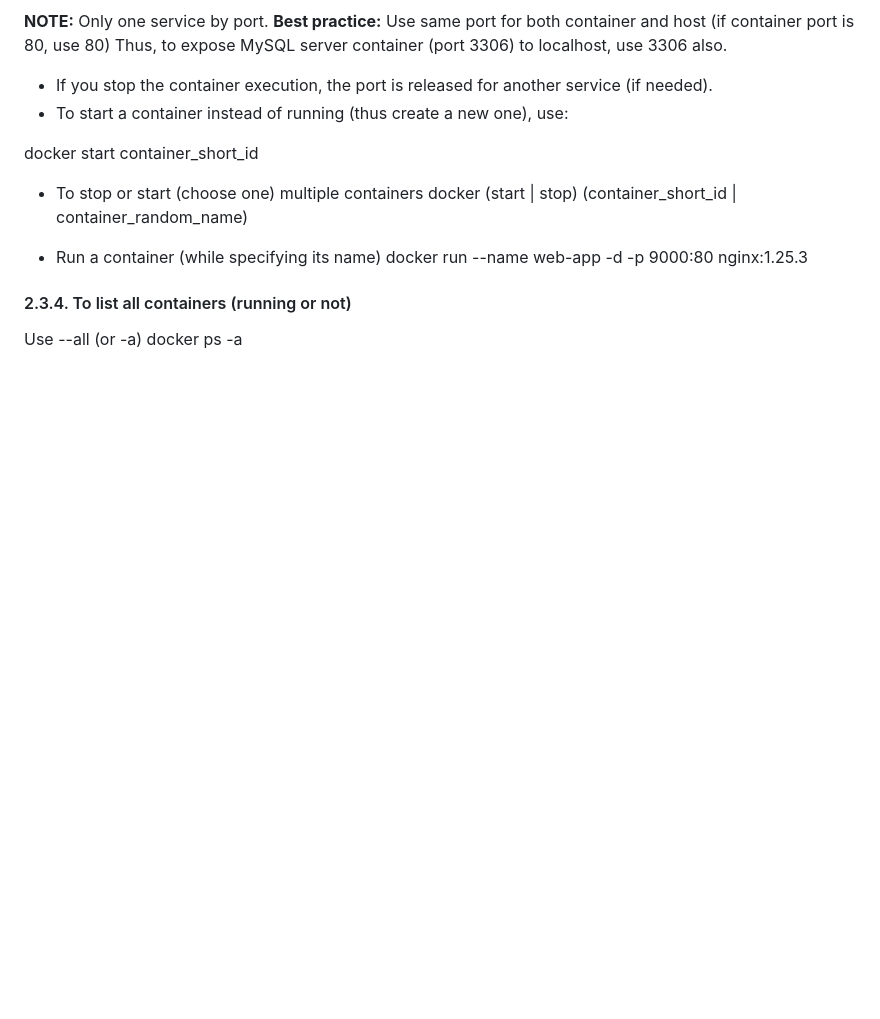
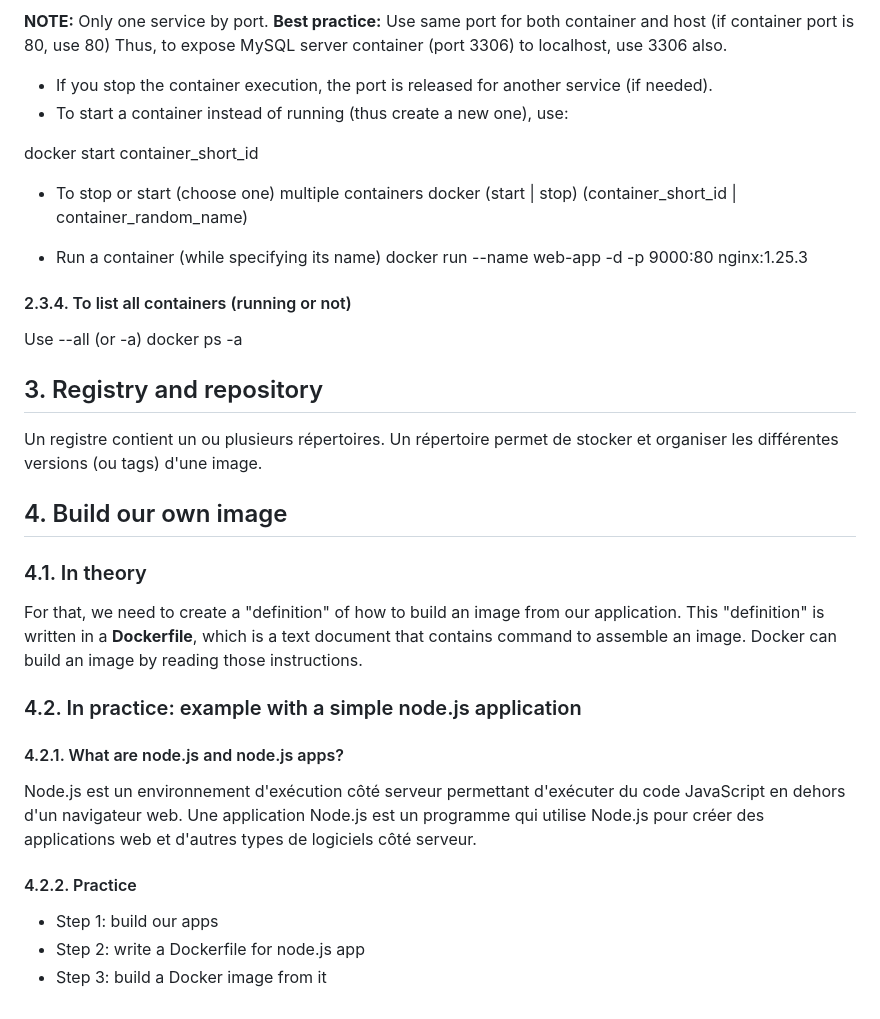
Before and after one commit to avadombi/Docker, a Markdown page: readme.md, the part around the change. GitHub-like rendering; blank space fills up the shorter version.

```diff
--- a/readme.md
+++ b/readme.md
@@ -224,3 +224,25 @@ docker run --name web-app -d -p 9000:80 nginx:1.25.3
 
 Use --all (or -a)
 docker ps -a
+
+## 3. Registry and repository
+
+Un registre contient un ou plusieurs répertoires. Un répertoire permet de stocker et organiser les différentes versions (ou tags) d'une image.
+
+## 4. Build our own image
+
+### 4.1. In theory
+
+For that, we need to create a "definition" of how to build an image from our application. This "definition" is written in a **Dockerfile**, which is a text document that contains command to assemble an image. Docker can build an image by reading those instructions.
+
+### 4.2. In practice: example with a simple node.js application
+
+#### 4.2.1. What are node.js and node.js apps?
+
+Node.js est un environnement d'exécution côté serveur permettant d'exécuter du code JavaScript en dehors d'un navigateur web. Une application Node.js est un programme qui utilise Node.js pour créer des applications web et d'autres types de logiciels côté serveur.
+
+#### 4.2.2. Practice
+
+* Step 1: build our apps
+* Step 2: write a Dockerfile for node.js app
+* Step 3: build a Docker image from it
```
